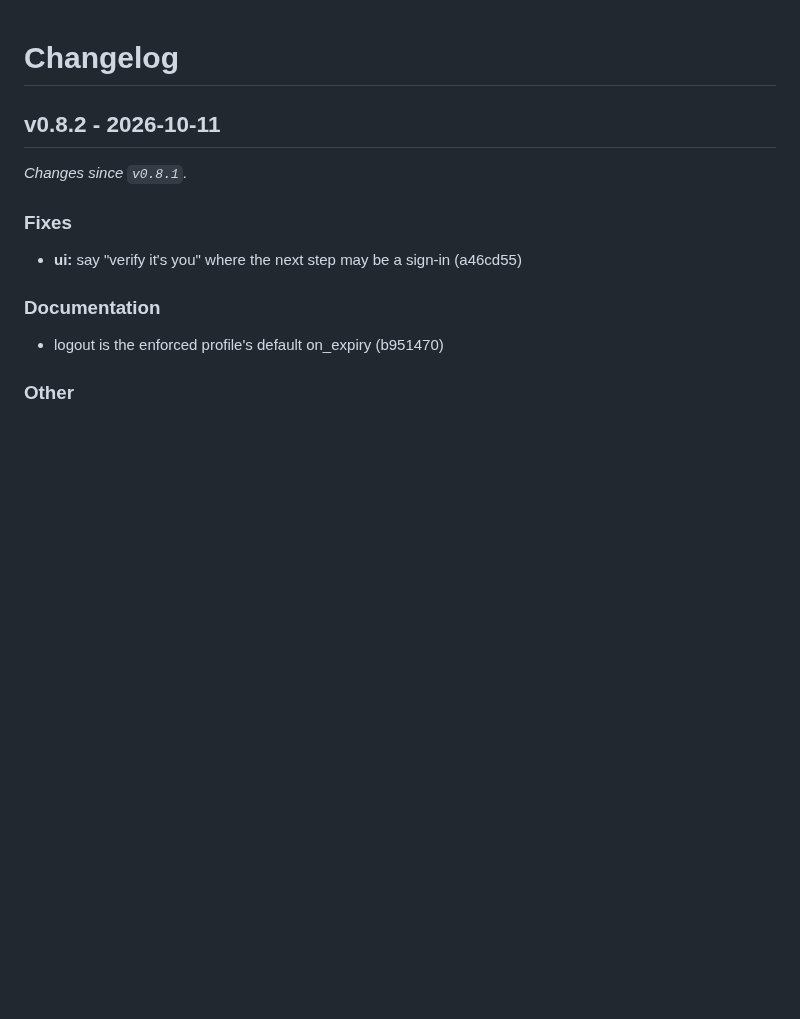
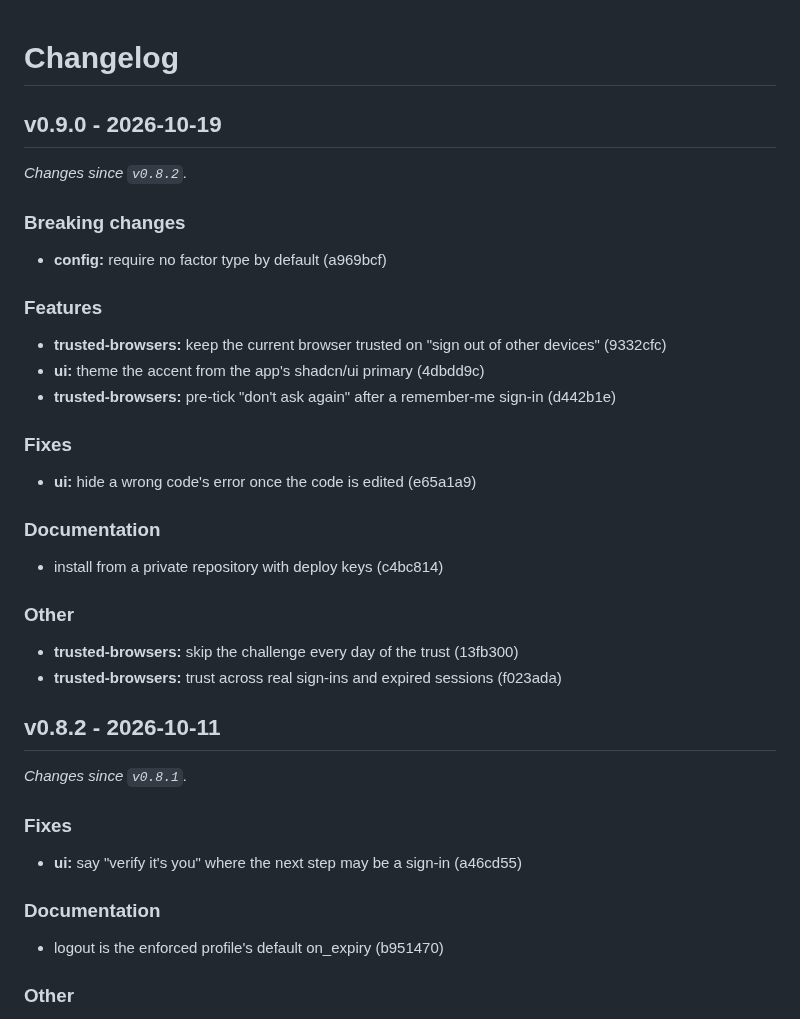
Before and after one commit to strontiumcorp/laravel-mfa, a Markdown page: CHANGELOG.md, the part around the change. Rendered like a GitHub page; blank space fills up the shorter version.

Commit message:
chore: release v0.9.0

```diff
--- a/CHANGELOG.md
+++ b/CHANGELOG.md
@@ -1,4 +1,31 @@
 # Changelog
+
+## v0.9.0 - 2026-10-19
+
+_Changes since `v0.8.2`._
+
+### Breaking changes
+
+- **config:** require no factor type by default (a969bcf)
+
+### Features
+
+- **trusted-browsers:** keep the current browser trusted on "sign out of other devices" (9332cfc)
+- **ui:** theme the accent from the app's shadcn/ui primary (4dbdd9c)
+- **trusted-browsers:** pre-tick "don't ask again" after a remember-me sign-in (d442b1e)
+
+### Fixes
+
+- **ui:** hide a wrong code's error once the code is edited (e65a1a9)
+
+### Documentation
+
+- install from a private repository with deploy keys (c4bc814)
+
+### Other
+
+- **trusted-browsers:** skip the challenge every day of the trust (13fb300)
+- **trusted-browsers:** trust across real sign-ins and expired sessions (f023ada)
 
 ## v0.8.2 - 2026-10-11
 
```
